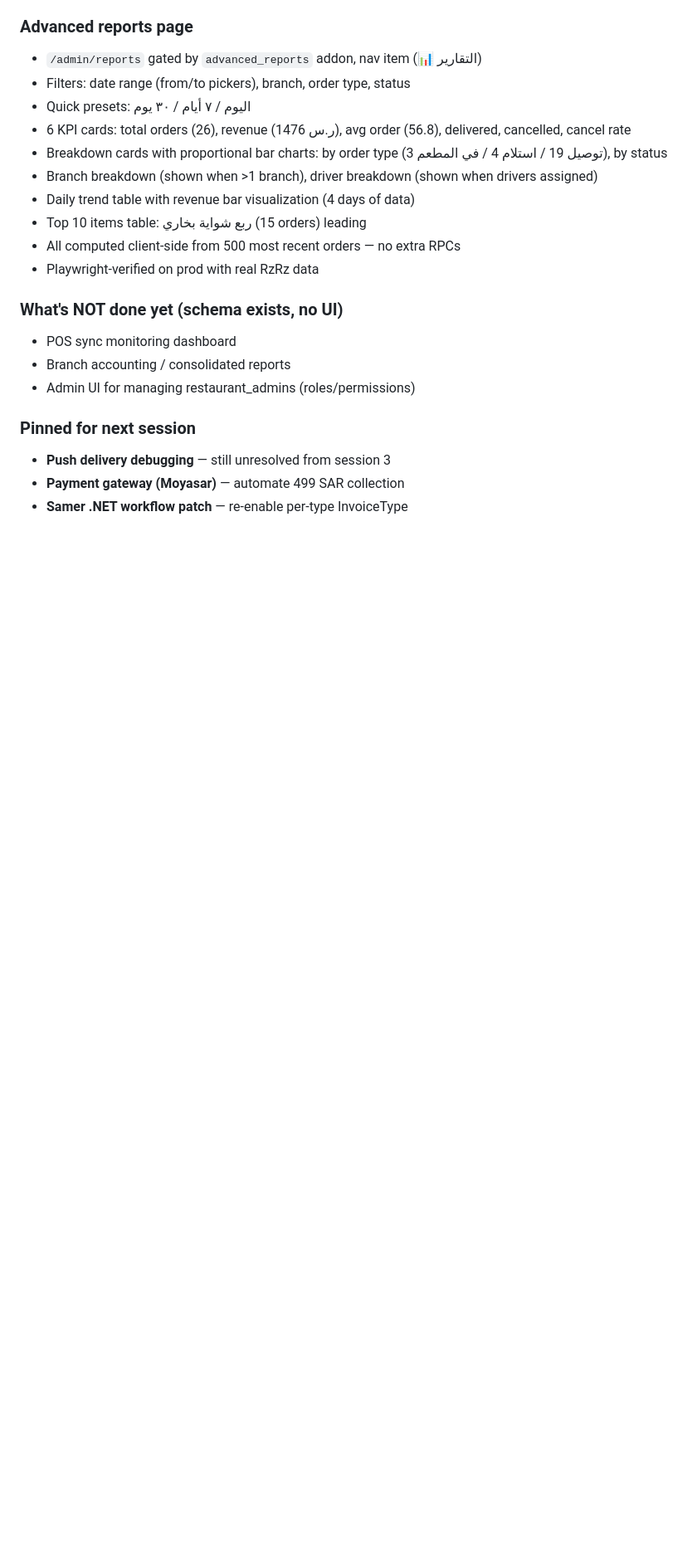
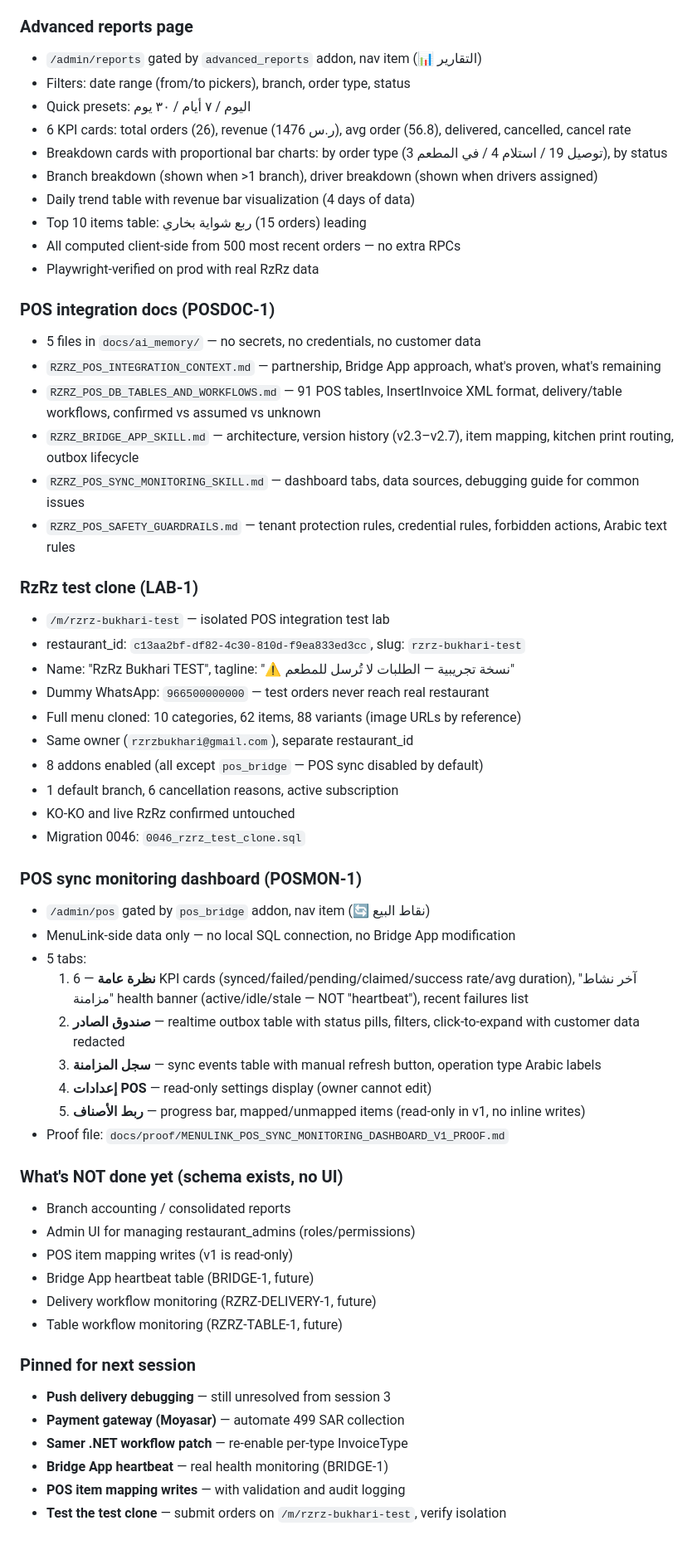
Before and after one commit to Adilibrahimit/menulink, a Markdown page: memory.md, the part around one of its changes. Shown at 83% size. Rendered like a GitHub page; blank space fills up the shorter version.

Commit message:
Update memory.md: POSDOC-1 + LAB-1 + POSMON-1 complete
Added: POS integration docs (5 files), RzRz test clone
(/m/rzrz-bukhari-test), POS sync monitoring dashboard (5 tabs).
Updated status line, URLs, repo layout, migration count, pinned items.

Co-Authored-By: Claude Opus 4.7 (1M context) <noreply@anthropic.com>

```diff
--- a/memory.md
+++ b/memory.md
@@ -850,12 +860,49 @@ Massive infrastructure session: implemented the full Global Operations Core plan
 - All computed client-side from 500 most recent orders — no extra RPCs
 - Playwright-verified on prod with real RzRz data
 
+### POS integration docs (POSDOC-1)
+- 5 files in `docs/ai_memory/` — no secrets, no credentials, no customer data
+- `RZRZ_POS_INTEGRATION_CONTEXT.md` — partnership, Bridge App approach, what's proven, what's remaining
+- `RZRZ_POS_DB_TABLES_AND_WORKFLOWS.md` — 91 POS tables, InsertInvoice XML format, delivery/table workflows, confirmed vs assumed vs unknown
+- `RZRZ_BRIDGE_APP_SKILL.md` — architecture, version history (v2.3–v2.7), item mapping, kitchen print routing, outbox lifecycle
+- `RZRZ_POS_SYNC_MONITORING_SKILL.md` — dashboard tabs, data sources, debugging guide for common issues
+- `RZRZ_POS_SAFETY_GUARDRAILS.md` — tenant protection rules, credential rules, forbidden actions, Arabic text rules
+
+### RzRz test clone (LAB-1)
+- `/m/rzrz-bukhari-test` — isolated POS integration test lab
+- restaurant_id: `c13aa2bf-df82-4c30-810d-f9ea833ed3cc`, slug: `rzrz-bukhari-test`
+- Name: "RzRz Bukhari TEST", tagline: "⚠️ نسخة تجريبية — الطلبات لا تُرسل للمطعم"
+- Dummy WhatsApp: `966500000000` — test orders never reach real restaurant
+- Full menu cloned: 10 categories, 62 items, 88 variants (image URLs by reference)
+- Same owner (`rzrzbukhari@gmail.com`), separate restaurant_id
+- 8 addons enabled (all except `pos_bridge` — POS sync disabled by default)
+- 1 default branch, 6 cancellation reasons, active subscription
+- KO-KO and live RzRz confirmed untouched
+- Migration 0046: `0046_rzrz_test_clone.sql`
+
+### POS sync monitoring dashboard (POSMON-1)
+- `/admin/pos` gated by `pos_bridge` addon, nav item (🔄 نقاط البيع)
+- MenuLink-side data only — no local SQL connection, no Bridge App modification
+- 5 tabs:
+  1. **نظرة عامة** — 6 KPI cards (synced/failed/pending/claimed/success rate/avg duration), "آخر نشاط مزامنة" health banner (active/idle/stale — NOT "heartbeat"), recent failures list
+  2. **صندوق الصادر** — realtime outbox table with status pills, filters, click-to-expand with customer data redacted
+  3. **سجل المزامنة** — sync events table with manual refresh button, operation type Arabic labels
+  4. **إعدادات POS** — read-only settings display (owner cannot edit)
+  5. **ربط الأصناف** — progress bar, mapped/unmapped items (read-only in v1, no inline writes)
+- Proof file: `docs/proof/MENULINK_POS_SYNC_MONITORING_DASHBOARD_V1_PROOF.md`
+
 ### What's NOT done yet (schema exists, no UI)
-- POS sync monitoring dashboard
 - Branch accounting / consolidated reports
 - Admin UI for managing restaurant_admins (roles/permissions)
+- POS item mapping writes (v1 is read-only)
+- Bridge App heartbeat table (BRIDGE-1, future)
+- Delivery workflow monitoring (RZRZ-DELIVERY-1, future)
+- Table workflow monitoring (RZRZ-TABLE-1, future)
 
 ### Pinned for next session
 - **Push delivery debugging** — still unresolved from session 3
 - **Payment gateway (Moyasar)** — automate 499 SAR collection
 - **Samer .NET workflow patch** — re-enable per-type InvoiceType
+- **Bridge App heartbeat** — real health monitoring (BRIDGE-1)
+- **POS item mapping writes** — with validation and audit logging
+- **Test the test clone** — submit orders on `/m/rzrz-bukhari-test`, verify isolation
```
Also changed, not shown: other parts of memory.md (+15 -5 lines).
